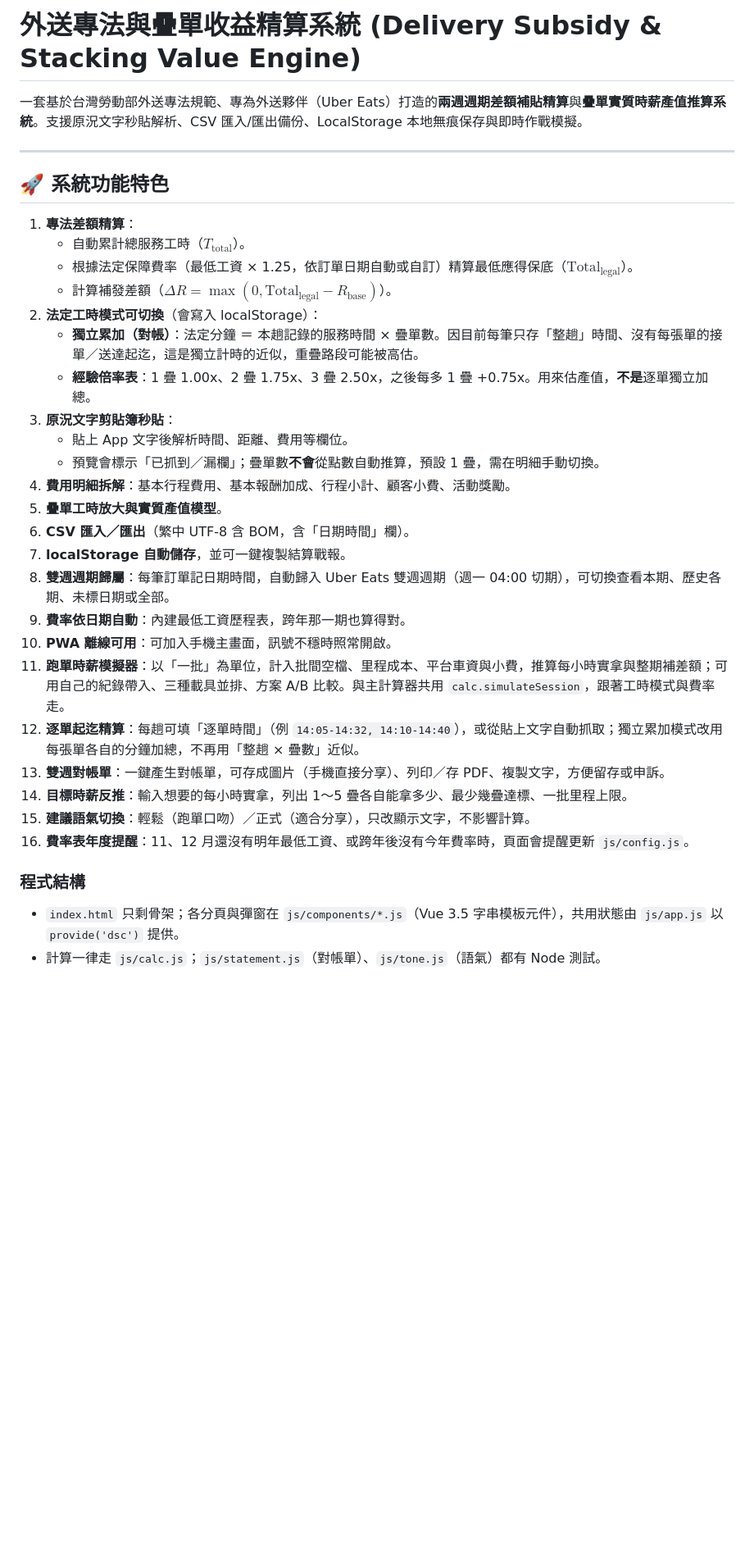
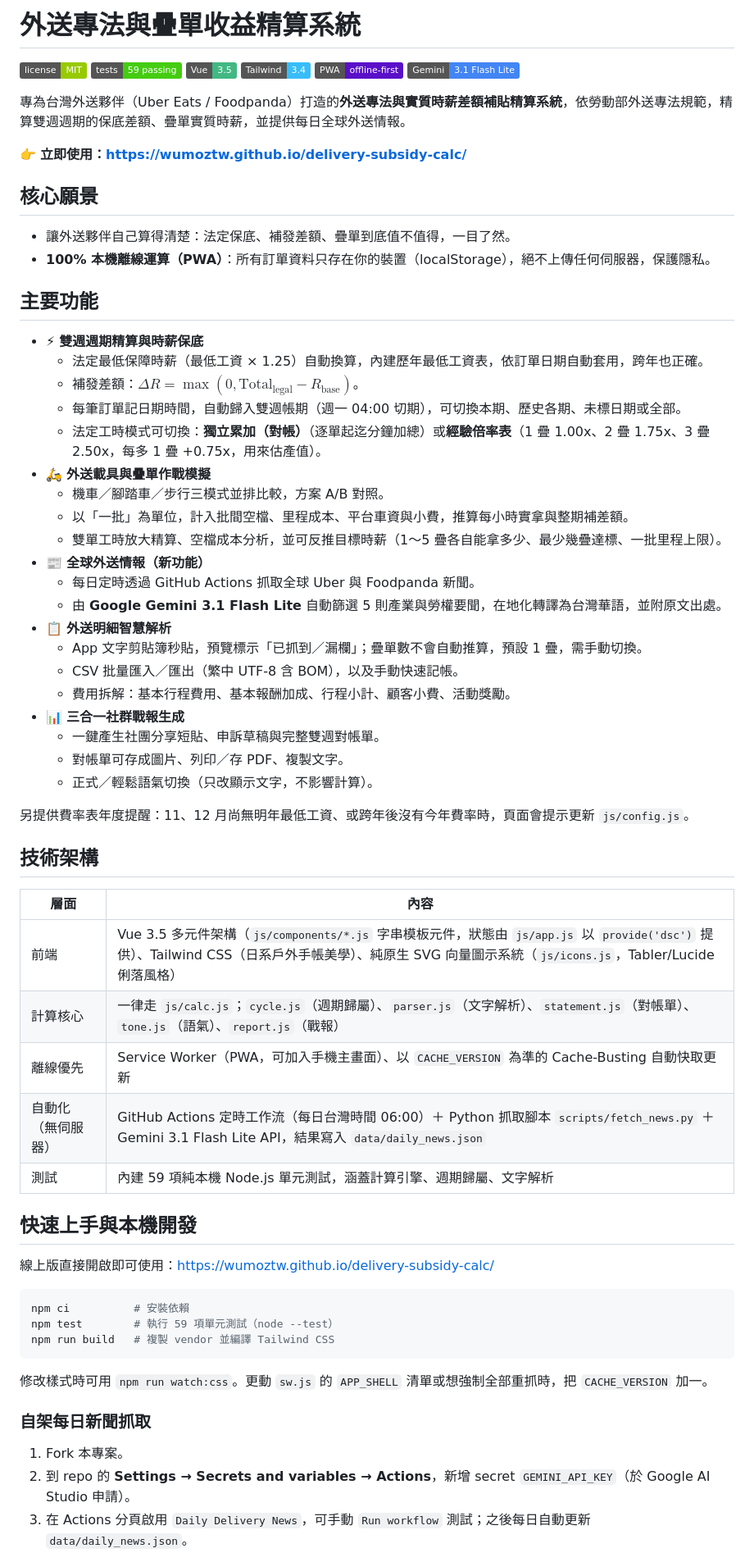
Before and after one commit to wumoztw/delivery-subsidy-calc, a Markdown page: README.md, the part around one of its changes. Shown at 82% size. GitHub-like rendering; badges without logos; blank space fills up the shorter version.

Commit message:
docs: rewrite README with news feature, architecture and dev guide
Co-Authored-By: Claude Sonnet 5.5 <noreply@anthropic.com>

````diff
--- a/README.md
+++ b/README.md
@@ -1,36 +1,71 @@
-# 外送專法與疊單收益精算系統 (Delivery Subsidy & Stacking Value Engine)
+# 外送專法與疊單收益精算系統
 
-一套基於台灣勞動部外送專法規範、專為外送夥伴（Uber Eats）打造的**兩週週期差額補貼精算**與**疊單實質時薪產值推算系統**。支援原況文字秒貼解析、CSV 匯入/匯出備份、LocalStorage 本地無痕保存與即時作戰模擬。
+![license](https://img.shields.io/badge/license-MIT-green)
+![tests](https://img.shields.io/badge/tests-59%20passing-brightgreen)
+![Vue](https://img.shields.io/badge/Vue-3.5-42b883)
+![Tailwind](https://img.shields.io/badge/Tailwind-3.4-38bdf8)
+![PWA](https://img.shields.io/badge/PWA-offline--first-5a0fc8)
+![Gemini](https://img.shields.io/badge/Gemini-3.1%20Flash%20Lite-4285f4)
 
----
+專為台灣外送夥伴（Uber Eats / Foodpanda）打造的**外送專法與實質時薪差額補貼精算系統**，依勞動部外送專法規範，精算雙週週期的保底差額、疊單實質時薪，並提供每日全球外送情報。
 
-## 🚀 系統功能特色
+👉 **立即使用：<https://wumoztw.github.io/delivery-subsidy-calc/>**
 
-1. **專法差額精算**：
-   - 自動累計總服務工時（$T_{\text{total}}$）。
-   - 根據法定保障費率（最低工資 × 1.25，依訂單日期自動或自訂）精算最低應得保底（$\text{Total}_{\text{legal}}$）。
-   - 計算補發差額（$\Delta R = \max(0, \text{Total}_{\text{legal}} - R_{\text{base}})$）。
-2. **法定工時模式可切換**（會寫入 localStorage）：
-   - **獨立累加（對帳）**：法定分鐘 ＝ 本趟記錄的服務時間 × 疊單數。因目前每筆只存「整趟」時間、沒有每張單的接單／送達起迄，這是獨立計時的近似，重疊路段可能被高估。
-   - **經驗倍率表**：1 疊 1.00x、2 疊 1.75x、3 疊 2.50x，之後每多 1 疊 +0.75x。用來估產值，**不是**逐單獨立加總。
-3. **原況文字剪貼簿秒貼**：
-   - 貼上 App 文字後解析時間、距離、費用等欄位。
-   - 預覽會標示「已抓到／漏欄」；疊單數**不會**從點數自動推算，預設 1 疊，需在明細手動切換。
-4. **費用明細拆解**：基本行程費用、基本報酬加成、行程小計、顧客小費、活動獎勵。
-5. **疊單工時放大與實質產值模型**。
-6. **CSV 匯入／匯出**（繁中 UTF-8 含 BOM，含「日期時間」欄）。
-7. **localStorage 自動儲存**，並可一鍵複製結算戰報。
-8. **雙週週期歸屬**：每筆訂單記日期時間，自動歸入 Uber Eats 雙週週期（週一 04:00 切期），可切換查看本期、歷史各期、未標日期或全部。
-9. **費率依日期自動**：內建最低工資歷程表，跨年那一期也算得對。
-10. **PWA 離線可用**：可加入手機主畫面，訊號不穩時照常開啟。
-11. **跑單時薪模擬器**：以「一批」為單位，計入批間空檔、里程成本、平台車資與小費，推算每小時實拿與整期補差額；可用自己的紀錄帶入、三種載具並排、方案 A/B 比較。與主計算器共用 `calc.simulateSession`，跟著工時模式與費率走。
-12. **逐單起迄精算**：每趟可填「逐單時間」（例 `14:05-14:32, 14:10-14:40`），或從貼上文字自動抓取；獨立累加模式改用每張單各自的分鐘加總，不再用「整趟 × 疊數」近似。
-13. **雙週對帳單**：一鍵產生對帳單，可存成圖片（手機直接分享）、列印／存 PDF、複製文字，方便留存或申訴。
-14. **目標時薪反推**：輸入想要的每小時實拿，列出 1～5 疊各自能拿多少、最少幾疊達標、一批里程上限。
-15. **建議語氣切換**：輕鬆（跑單口吻）／正式（適合分享），只改顯示文字，不影響計算。
-16. **費率表年度提醒**：11、12 月還沒有明年最低工資、或跨年後沒有今年費率時，頁面會提醒更新 `js/config.js`。
+## 核心願景
 
-### 程式結構
+- 讓外送夥伴自己算得清楚：法定保底、補發差額、疊單到底值不值得，一目了然。
+- **100% 本機離線運算（PWA）**：所有訂單資料只存在你的裝置（localStorage），絕不上傳任何伺服器，保護隱私。
 
-- `index.html` 只剩骨架；各分頁與彈窗在 `js/components/*.js`（Vue 3.5 字串模板元件），共用狀態由 `js/app.js` 以 `provide('dsc')` 提供。
-- 計算一律走 `js/calc.js`；`js/statement.js`（對帳單）、`js/tone.js`（語氣）都有 Node 測試。
+## 主要功能
+
+- ⚡ **雙週週期精算與時薪保底**
+  - 法定最低保障時薪（最低工資 × 1.25）自動換算，內建歷年最低工資表，依訂單日期自動套用，跨年也正確。
+  - 補發差額：$\Delta R = \max(0, \text{Total}_{\text{legal}} - R_{\text{base}})$。
+  - 每筆訂單記日期時間，自動歸入雙週帳期（週一 04:00 切期），可切換本期、歷史各期、未標日期或全部。
+  - 法定工時模式可切換：**獨立累加（對帳）**（逐單起迄分鐘加總）或**經驗倍率表**（1 疊 1.00x、2 疊 1.75x、3 疊 2.50x，每多 1 疊 +0.75x，用來估產值）。
+- 🛵 **外送載具與疊單作戰模擬**
+  - 機車／腳踏車／步行三模式並排比較，方案 A/B 對照。
+  - 以「一批」為單位，計入批間空檔、里程成本、平台車資與小費，推算每小時實拿與整期補差額。
+  - 雙單工時放大精算、空檔成本分析，並可反推目標時薪（1～5 疊各自能拿多少、最少幾疊達標、一批里程上限）。
+- 📰 **全球外送情報（新功能）**
+  - 每日定時透過 GitHub Actions 抓取全球 Uber 與 Foodpanda 新聞。
+  - 由 **Google Gemini 3.1 Flash Lite** 自動篩選 5 則產業與勞權要聞，在地化轉譯為台灣華語，並附原文出處。
+- 📋 **外送明細智慧解析**
+  - App 文字剪貼簿秒貼，預覽標示「已抓到／漏欄」；疊單數不會自動推算，預設 1 疊，需手動切換。
+  - CSV 批量匯入／匯出（繁中 UTF-8 含 BOM），以及手動快速記帳。
+  - 費用拆解：基本行程費用、基本報酬加成、行程小計、顧客小費、活動獎勵。
+- 📊 **三合一社群戰報生成**
+  - 一鍵產生社團分享短貼、申訴草稿與完整雙週對帳單。
+  - 對帳單可存成圖片、列印／存 PDF、複製文字。
+  - 正式／輕鬆語氣切換（只改顯示文字，不影響計算）。
+
+另提供費率表年度提醒：11、12 月尚無明年最低工資、或跨年後沒有今年費率時，頁面會提示更新 `js/config.js`。
+
+## 技術架構
+
+| 層面 | 內容 |
+| --- | --- |
+| 前端 | Vue 3.5 多元件架構（`js/components/*.js` 字串模板元件，狀態由 `js/app.js` 以 `provide('dsc')` 提供）、Tailwind CSS（日系戶外手帳美學）、純原生 SVG 向量圖示系統（`js/icons.js`，Tabler/Lucide 俐落風格） |
+| 計算核心 | 一律走 `js/calc.js`；`cycle.js`（週期歸屬）、`parser.js`（文字解析）、`statement.js`（對帳單）、`tone.js`（語氣）、`report.js`（戰報） |
+| 離線優先 | Service Worker（PWA，可加入手機主畫面）、以 `CACHE_VERSION` 為準的 Cache-Busting 自動快取更新 |
+| 自動化（無伺服器） | GitHub Actions 定時工作流（每日台灣時間 06:00）＋ Python 抓取腳本 `scripts/fetch_news.py` ＋ Gemini 3.1 Flash Lite API，結果寫入 `data/daily_news.json` |
+| 測試 | 內建 59 項純本機 Node.js 單元測試，涵蓋計算引擎、週期歸屬、文字解析 |
+
+## 快速上手與本機開發
+
+線上版直接開啟即可使用：<https://wumoztw.github.io/delivery-subsidy-calc/>
+
+```bash
+npm ci          # 安裝依賴
+npm test        # 執行 59 項單元測試（node --test）
+npm run build   # 複製 vendor 並編譯 Tailwind CSS
+```
+
+修改樣式時可用 `npm run watch:css`。更動 `sw.js` 的 `APP_SHELL` 清單或想強制全部重抓時，把 `CACHE_VERSION` 加一。
+
+### 自架每日新聞抓取
+
+1. Fork 本專案。
+2. 到 repo 的 **Settings → Secrets and variables → Actions**，新增 secret `GEMINI_API_KEY`（於 Google AI Studio 申請）。
+3. 在 Actions 分頁啟用 `Daily Delivery News`，可手動 `Run workflow` 測試；之後每日自動更新 `data/daily_news.json`。
+
````
Also changed, not shown: other parts of README.md (+9 -0 lines).
